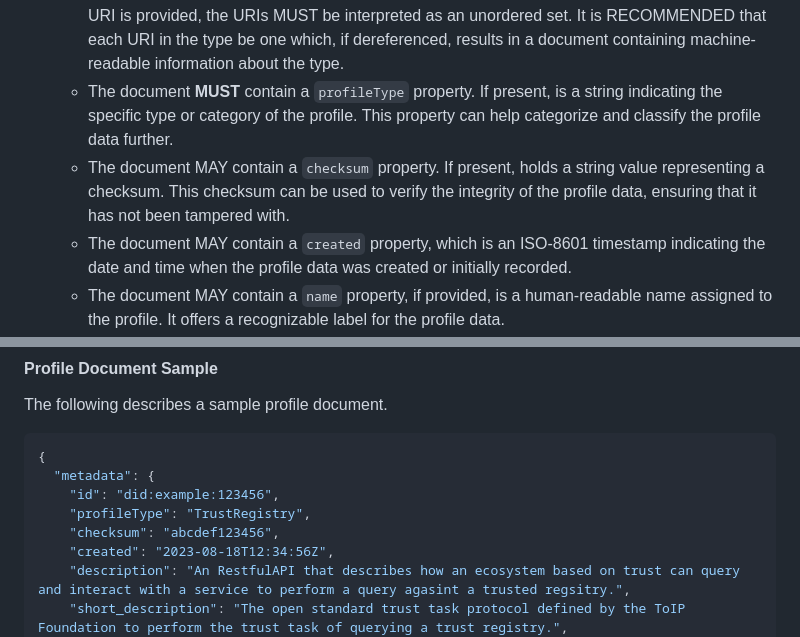
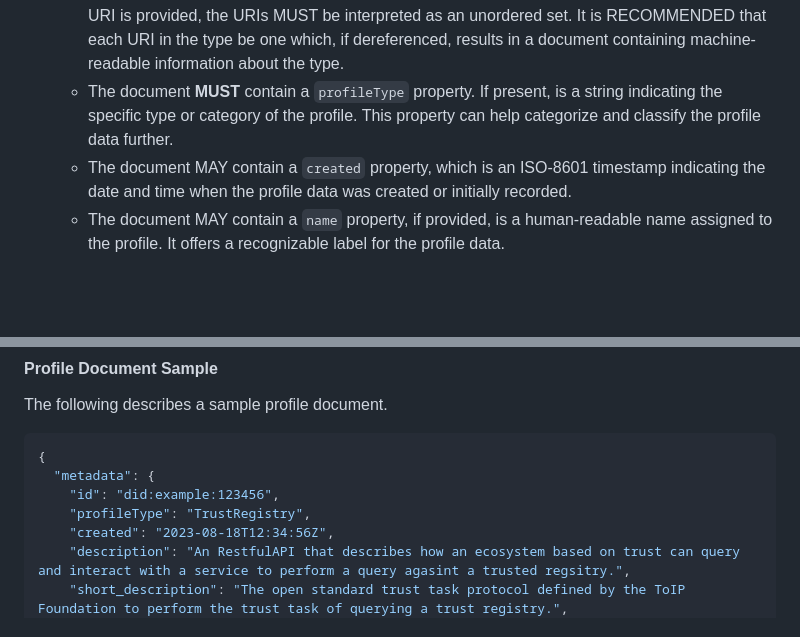
Before and after one commit to trustoverip/tswg-trust-registry-service-profile, a Markdown page: spec.md, 2 parts joined by grey strips. Rendered like a GitHub page; blank space fills up the shorter version.

Commit message:
remove checksum from spec
removes checksum from spec

```diff
--- a/spec.md
+++ b/spec.md
@@ -149,7 +149,6 @@ A profile data model is a document with the following properties:
     * The `id` property **MUST** be present and **MUST** be a DID.
     * The document**MUST** have a `type` property and the the value of the `type` property **MUST** be, or map to (through interpretation of the @context property), one or more URIs. If more than one URI is provided, the URIs MUST be interpreted as an unordered set. It is RECOMMENDED that each URI in the type be one which, if dereferenced, results in a document containing machine-readable information about the type.
     * The document **MUST** contain a `profileType` property. If present, is a string indicating the specific type or category of the profile. This property can help categorize and classify the profile data further.
-    * The document MAY contain a `checksum` property. If present, holds a string value representing a checksum. This checksum can be used to verify the integrity of the profile data, ensuring that it has not been tampered with.
     * The document MAY contain a `created` property, which is an ISO-8601 timestamp indicating the date and time when the profile data was created or initially recorded.
     * The document MAY contain a `name` property, if provided, is a human-readable name assigned to the profile. It offers a recognizable label for the profile data.
     * The document MAY contain a `previous` property. If included, refers to a previous CID of the profile data. This reference can facilitate tracking changes and updates to the profile.
@@ -247,7 +246,6 @@ The following describes a sample profile document.
   "metadata": {
     "id": "did:example:123456",
     "profileType": "TrustRegistry",
-    "checksum": "abcdef123456",
     "created": "2023-08-18T12:34:56Z",
     "description": "An RestfulAPI that describes how an ecosystem based on trust can query and interact with a service to perform a query agasint a trusted regsitry.",
     "short_description": "The open standard trust task protocol defined by the ToIP Foundation to perform the trust task of querying a trust registry.",
```
